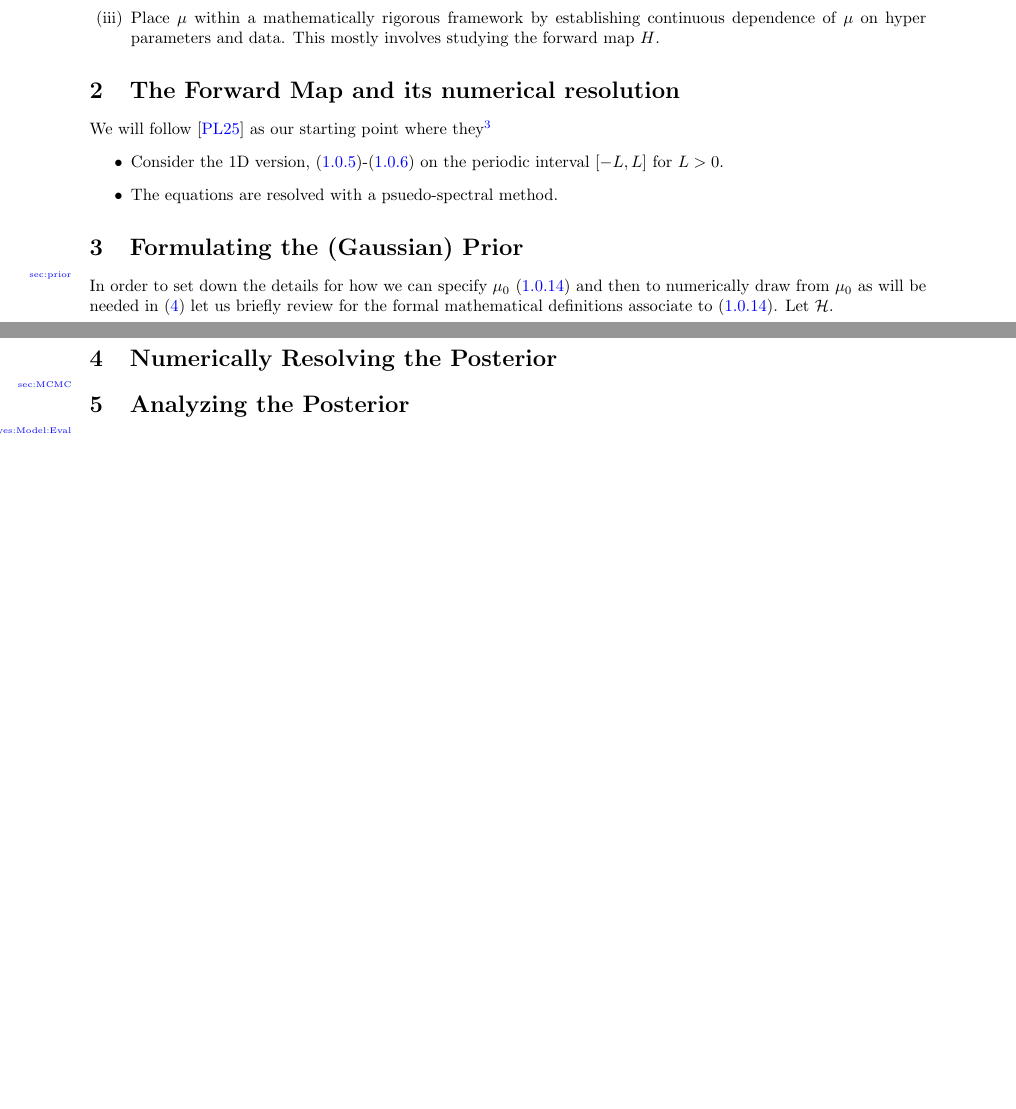
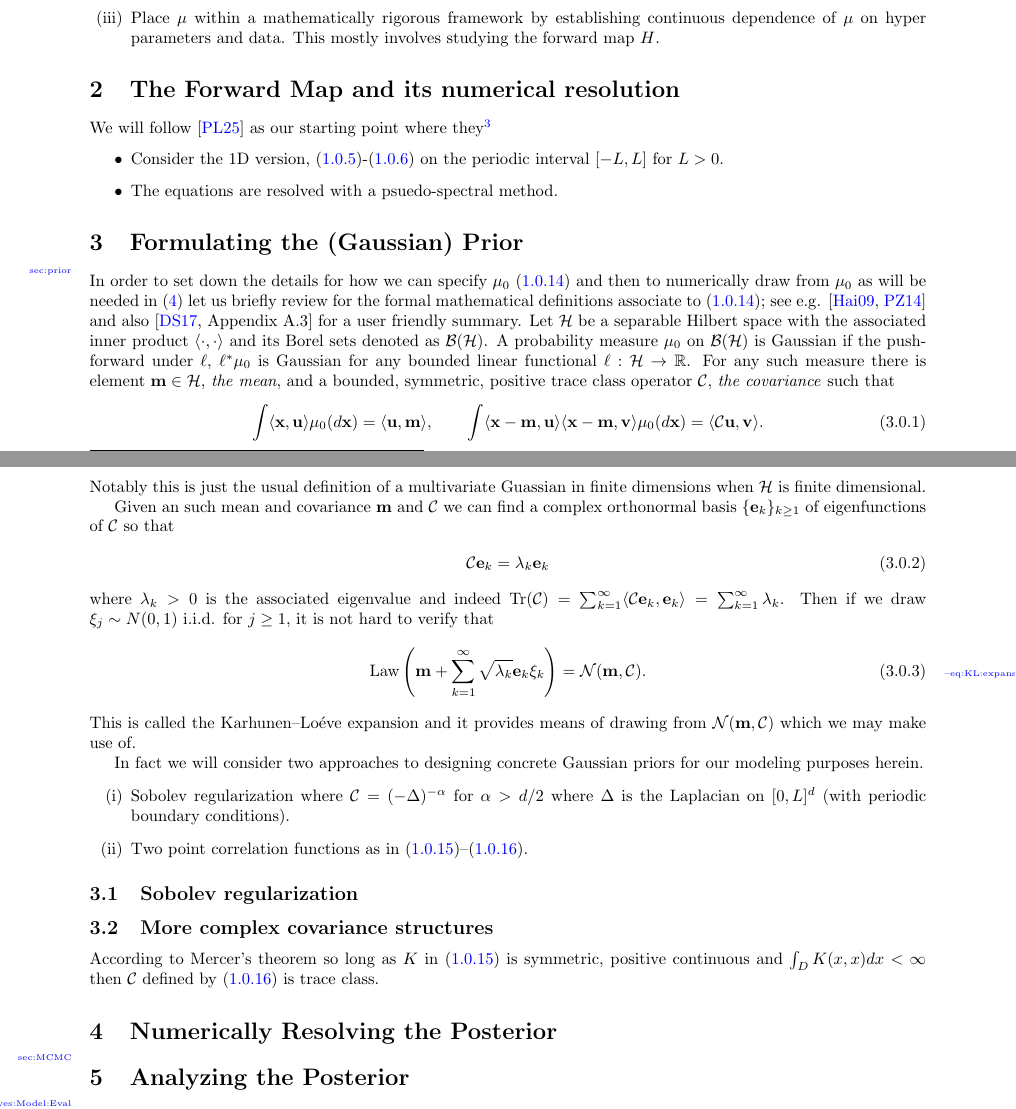
Before and after one commit to negh3780/Bottom-Bathymetry, a LaTeX paper (Bayesian_Bathymetry_CGH.tex): two parts of pages 4 and 5 of 7, joined at a grey line, cut so that both start at the same text, the shorter picture padded with empty space. Compiled offline with pdfLaTeX.

Commit message:
working on gaussian section

```diff
--- a/Bayesian_Bathymetry_CGH.tex
+++ b/Bayesian_Bathymetry_CGH.tex
@@ -68,8 +68,18 @@
 \newcommand{\bfY}{\mathbf{Y}}
 \newcommand{\cC}{\mathcal{C}}
 
+
+\newcommand{\cH}{\mathcal{H}}
+\newcommand{\la}{\langle}
+\newcommand{\ra}{\rangle}
+
+
 \newcommand{\bfx}{\mathbf{x}}
 \newcommand{\tbfx}{\tilde{\mathbf{x}}}
+\newcommand{\bfm}{\mathbf{m}}
+\newcommand{\bfu}{\mathbf{u}}
+\newcommand{\bfv}{\mathbf{v}}
+\newcommand{\bfe}{\mathbf{e}}
 
 
 %%%%%%
@@ -239,10 +249,43 @@ We will follow \cite{PancottoClark2025} as our starting point where they\footnot
 \label{sec:prior}
 
 In order to set down the details for how we can specify $\mu_0$ \eqref{eq:gaussian:prior} and then to numerically draw from $\mu_0$
-as will be needed in \eqref{sec:MCMC} let us briefly review for the formal mathematical definitions associate to \eqref{eq:gaussian:prior}.
-Let $\mathcal{H}$.
+as will be needed in \eqref{sec:MCMC} let us briefly review for the formal mathematical definitions associate to \eqref{eq:gaussian:prior};
+see e.g. \cite{Hairer2009, DaPratoZabczyk2014} and also \cite[Appendix A.3]{DashtiStuart2017} for a user friendly summary.
+Let $\cH$ be a separable Hilbert space with the associated inner product $\la \cdot, \cdot \ra$ and its Borel sets denoted as $\mathcal{B}(\cH)$.  A probability measure $\mu_0$ on $\mathcal{B}(\cH)$
+is Gaussian if the push-forward under $\ell$,  $\ell^* \mu_0$ is Gaussian for any bounded linear functional $\ell: \cH \to \RR$.  For any such measure
+there is element $\bfm \in \cH$, \emph{the mean}, and a bounded, symmetric, positive trace class operator $\cC$, \emph{the covariance} such that
+\begin{align}
+	\int \la \bfx, \bfu \ra \mu_0( d \bfx) =  \la \bfu, \bfm \ra, \qquad
+	\int \la \bfx - \bfm, \bfu \ra \la \bfx - \bfm, \bfv \ra  \mu_0( d \bfx) = \la \cC \bfu, \bfv \ra.
+\end{align}
+Notably this is just the usual definition of a multivariate Guassian in finite dimensions when $\cH$ is finite dimensional.
 
+Given an such mean and covariance $\bfm$ and $\cC$ we can find a complex orthonormal basis $\{\bfe_k\}_{k \geq 1}$ of
+eigenfunctions of $\cC$ so that
+\begin{align}
+	\cC \bfe_k = \lambda_k  \bfe_k
+\end{align}
+where $\lambda_k > 0$ is the associated eigenvalue and indeed
+$\mbox{Tr}(\cC) = \sum_{k =1}^\infty \la \cC \bfe_k, \bfe_k \ra =  \sum_{k =1}^\infty \lambda_k$.  Then if we draw
+$\xi_j \sim N(0,1)$ i.i.d. for $j\geq 1$, it is not hard to verify that
+\begin{align}
+	\label{eq:KL:expansion}
+	\mbox{Law}\left( \bfm + \sum_{k =1}^\infty \sqrt{\lambda_k} \bfe_k \xi_k\right) = \mathcal{N}(\bfm, \cC).
+\end{align}
+This is called the Karhunen–Lo\'eve expansion and it provides means of drawing from $\mathcal{N}(\bfm, \cC)$
+which we may make use of.
 
+In fact we will consider two approaches to designing concrete Gaussian priors for our modeling purposes herein.
+\begin{itemize}
+\item[(i)] Sobolev regularization where $\cC = (- \Delta)^{-\alpha}$ for $\alpha > d/2$ where $\Delta$ is the Laplacian on $[0,L]^d$ (with periodic boundary conditions).
+\item[(ii)] Two point correlation functions as in \eqref{eq:2pt:cov:def}--\eqref{eq:cov:from:2pt}.
+\end{itemize}
+
+\subsection{Sobolev regularization}
+
+\subsection{More complex covariance structures}
+According to Mercer's theorem so long as $K$ in \eqref{eq:2pt:cov:def} is symmetric, positive continuous and $\int_D K(x,x) dx < \infty$ then $\cC$ defined by
+\eqref{eq:cov:from:2pt} is trace class.
 \section{Numerically Resolving the Posterior}
 \label{sec:MCMC}
 
```
Also changed, not shown: refs.bib (+46 -0 lines), Bayesian_Bathymetry_CGH.tex (4 more changed lines).
